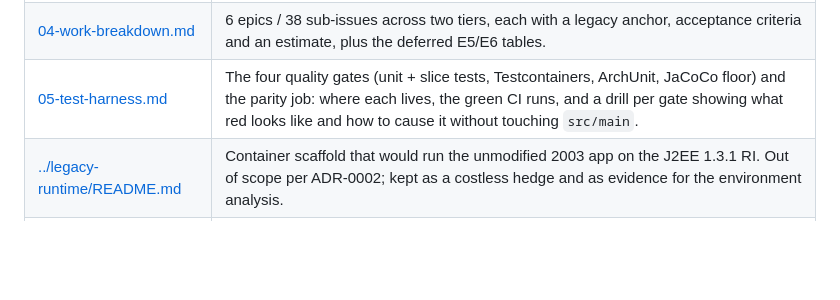
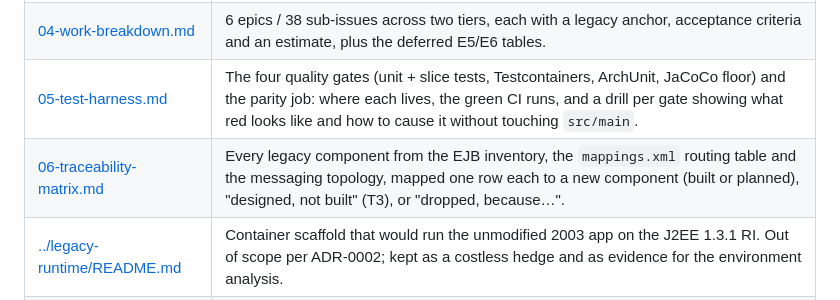
Before and after one commit to jucasoliveira/kitchensink, a Markdown page: docs/README.md, the part around the change. GitHub-like rendering; blank space fills up the shorter version.

Commit message:
feat(docs): add traceability matrix to document legacy component mapping

```diff
--- a/docs/README.md
+++ b/docs/README.md
@@ -20,6 +20,7 @@ being delivered and why that is the right unit of work*, then
 | [03-migration-plan.md](03-migration-plan.md) | The method (inventory → seams → decide → characterize → slice → gate), scope, the 7-half-day schedule (23.5h of work in 28h), definition of done, quality gates, and the risk register. |
 | [04-work-breakdown.md](04-work-breakdown.md) | 6 epics / 38 sub-issues across two tiers, each with a legacy anchor, acceptance criteria and an estimate, plus the deferred E5/E6 tables. |
 | [05-test-harness.md](05-test-harness.md) | The four quality gates (unit + slice tests, Testcontainers, ArchUnit, JaCoCo floor) and the parity job: where each lives, the green CI runs, and a drill per gate showing what red looks like and how to cause it without touching `src/main`. |
+| [06-traceability-matrix.md](06-traceability-matrix.md) | Every legacy component from the EJB inventory, the `mappings.xml` routing table and the messaging topology, mapped one row each to a new component (built or planned), "designed, not built" (T3), or "dropped, because…". |
 | [../legacy-runtime/README.md](../legacy-runtime/README.md) | Container scaffold that would run the unmodified 2003 app on the J2EE 1.3.1 RI. Out of scope per ADR-0002; kept as a costless hedge and as evidence for the environment analysis. |
 | [adr/](adr/) | The six decisions taken before any code: target runtime (Spring Boot over Quarkus), scope, UI strategy, async workflow, persistence + MongoDB, and **[ADR-0006](adr/0006-deliverable-scope-kitchensink-slice.md) — the deliverable is the kitchensink vertical slice**, which supersedes part of ADR-0002 and defers ADR-0004. |
 
```
Also changed, not shown: docs/03-migration-plan.md (+1 -1 lines), docs/06-traceability-matrix.md (added, +126 -0 lines).
